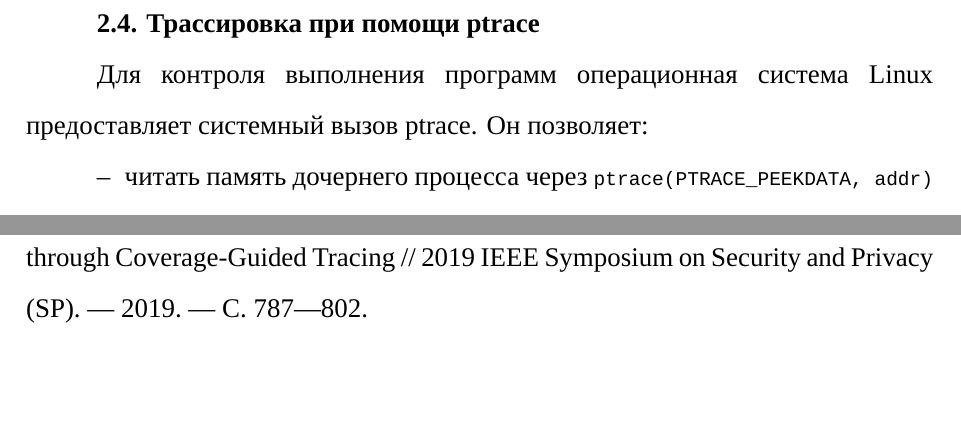
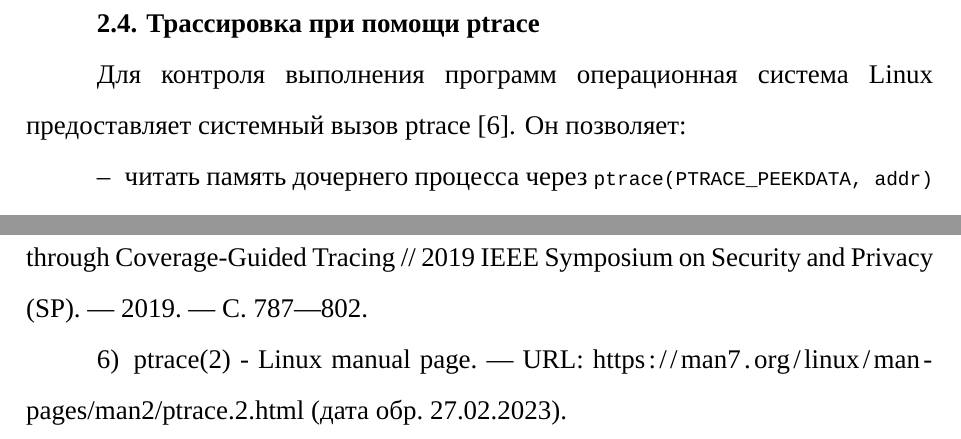
Before and after one commit to HectorHW/diploma, a LaTeX document (main.tex, which reads bibliography.bib, chapters/tracing.tex): two parts of pages 14 and 19 of 19, joined at a grey line, cut so that both start at the same text, the shorter picture padded with empty space. Compiled offline with XeLaTeX; a missing font is replaced by an installed copy or a similar font.

Commit message:
ptrace citation

```diff
--- a/bibliography.bib
+++ b/bibliography.bib
@@ -40,3 +40,7 @@ numpages = {16},
 location = {San Diego, California},
 series = {OSDI'08}
 }
+
+@online{ptrace,
+title={ptrace(2) - Linux manual page},
+url={https://man7.org/linux/man-pages/man2/ptrace.2.html},
--- a/chapters/tracing.tex
+++ b/chapters/tracing.tex
@@ -37,7 +37,7 @@
 
 \subsection{Трассировка при помощи ptrace}
 
-Для контроля выполнения программ операционная система Linux предоставляет системный вызов ptrace. Он позволяет:
+Для контроля выполнения программ операционная система Linux предоставляет системный вызов ptrace \cite{ptrace}. Он позволяет:
 
 \begin{itemize}
 	\item читать память дочернего процесса через \ic{ptrace(PTRACE\_PEEKDATA, addr)} и регистры при помощи \ic{ptrace(PTRACE\_GETREGS)}, за счёт чего мы получаем возможность наблюдать состояние программы, например отслеживать состояние регистра указателя инструкций;
```
Also changed, not shown: bibliography.bib (10 more changed lines).
